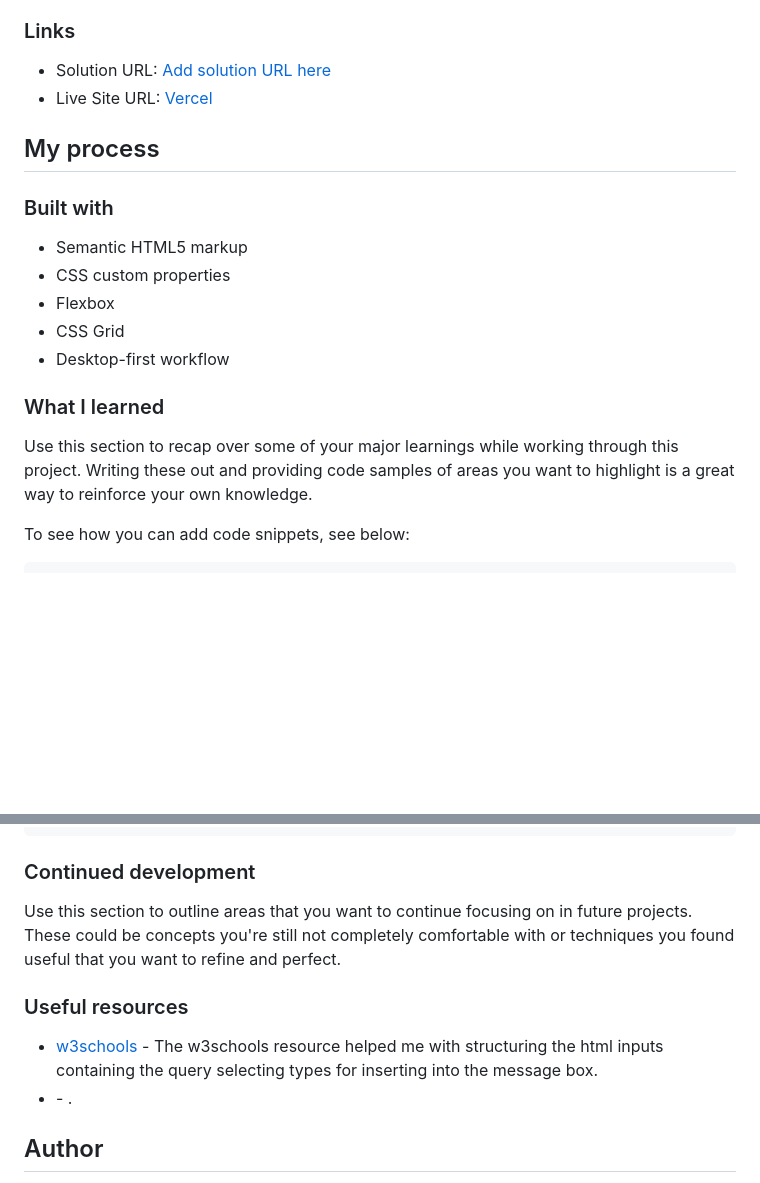
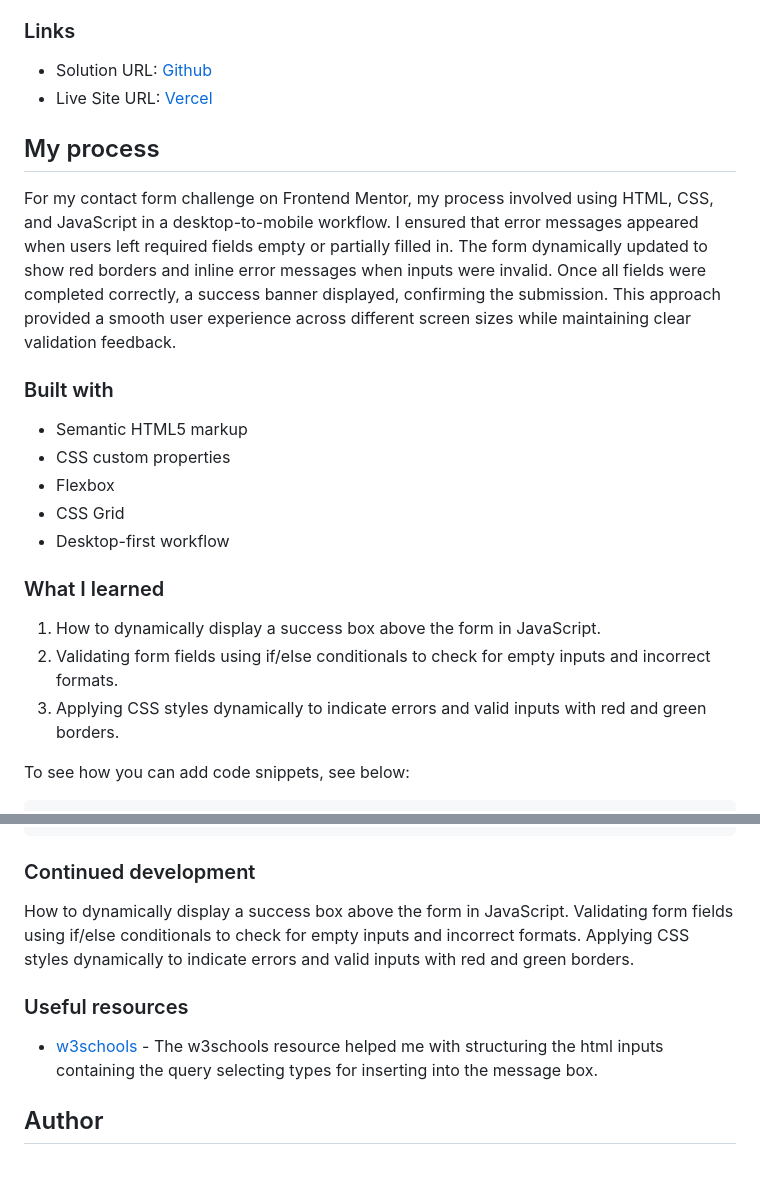
Before and after one commit to EAguayodev/Contact-Form, a Markdown page: README.md, 2 parts joined by grey strips. Drawn GitHub-style; blank space fills up the shorter version.

Commit message:
adding completed readme file

````diff
--- a/README.md
+++ b/README.md
@@ -33,10 +33,11 @@ Users should be able to:
 
 ### Links
 
-- Solution URL: [Add solution URL here]()
+- Solution URL: [Github](https://github.com/EAguayodev/Contact-Form)
 - Live Site URL: [Vercel](https://contact-form-zeta-nine.vercel.app/)
 
 ## My process
+For my contact form challenge on Frontend Mentor, my process involved using HTML, CSS, and JavaScript in a desktop-to-mobile workflow. I ensured that error messages appeared when users left required fields empty or partially filled in. The form dynamically updated to show red borders and inline error messages when inputs were invalid. Once all fields were completed correctly, a success banner displayed, confirming the submission. This approach provided a smooth user experience across different screen sizes while maintaining clear validation feedback.
 
 ### Built with
 
@@ -48,7 +49,9 @@ Users should be able to:
 
 ### What I learned
 
-Use this section to recap over some of your major learnings while working through this project. Writing these out and providing code samples of areas you want to highlight is a great way to reinforce your own knowledge.
+1. How to dynamically display a success box above the form in JavaScript.
+2. Validating form fields using if/else conditionals to check for empty inputs and incorrect formats.
+3. Applying CSS styles dynamically to indicate errors and valid inputs with red and green borders.
 
 To see how you can add code snippets, see below:
 
@@ -101,14 +104,15 @@ input[type="radio"] {
 ```
 
 ### Continued development
+How to dynamically display a success box above the form in JavaScript.
+Validating form fields using if/else conditionals to check for empty inputs and incorrect formats.
+Applying CSS styles dynamically to indicate errors and valid inputs with red and green borders.
 
-Use this section to outline areas that you want to continue focusing on in future projects. These could be concepts you're still not completely comfortable with or techniques you found useful that you want to refine and perfect.
 
 
 ### Useful resources
 
 - [w3schools](https://www.w3schools.com/tags/att_input_type_radio.asp) - The w3schools resource helped me with structuring the html inputs containing the query selecting types for inserting into the message box.
-- []() - .
 
 ## Author
 
````
